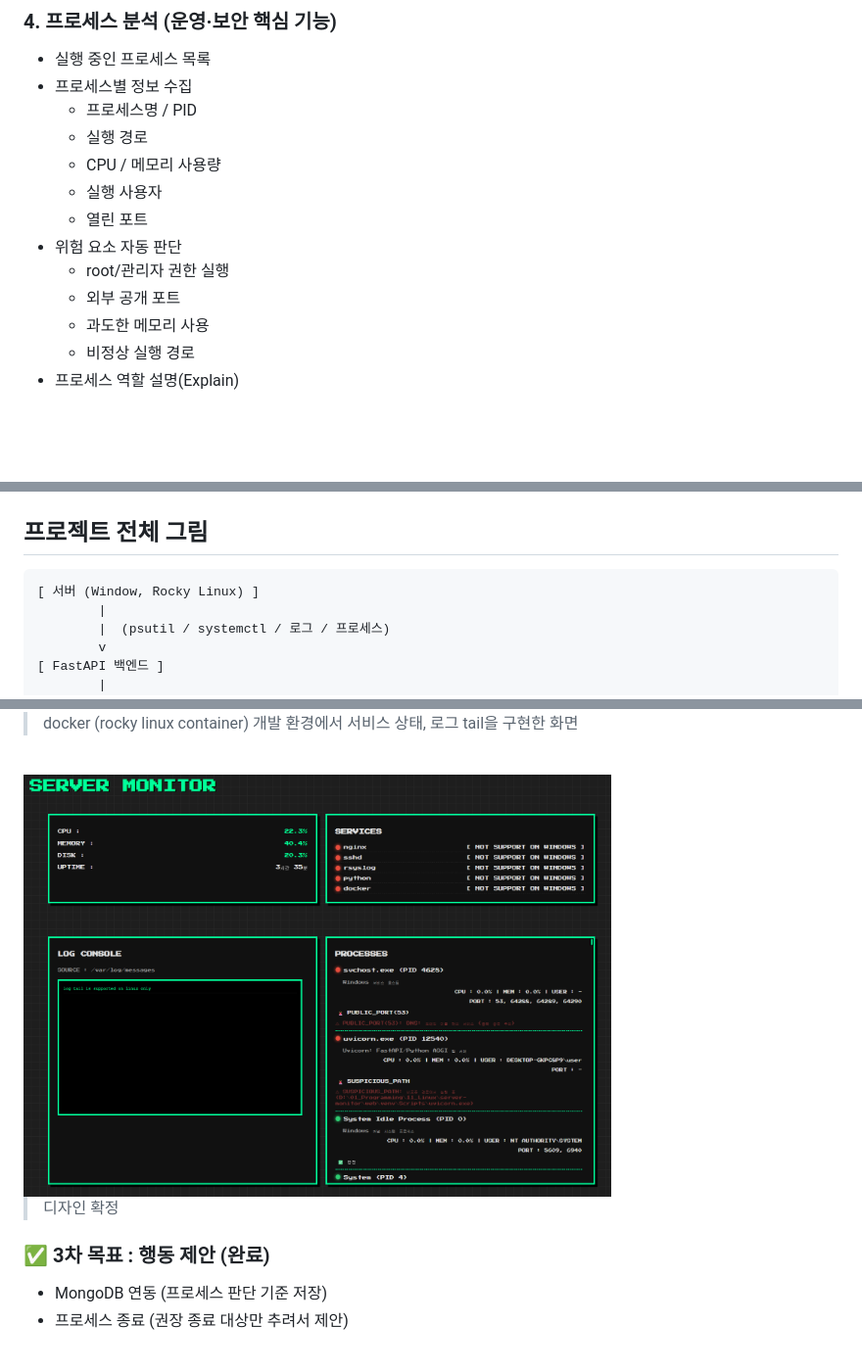
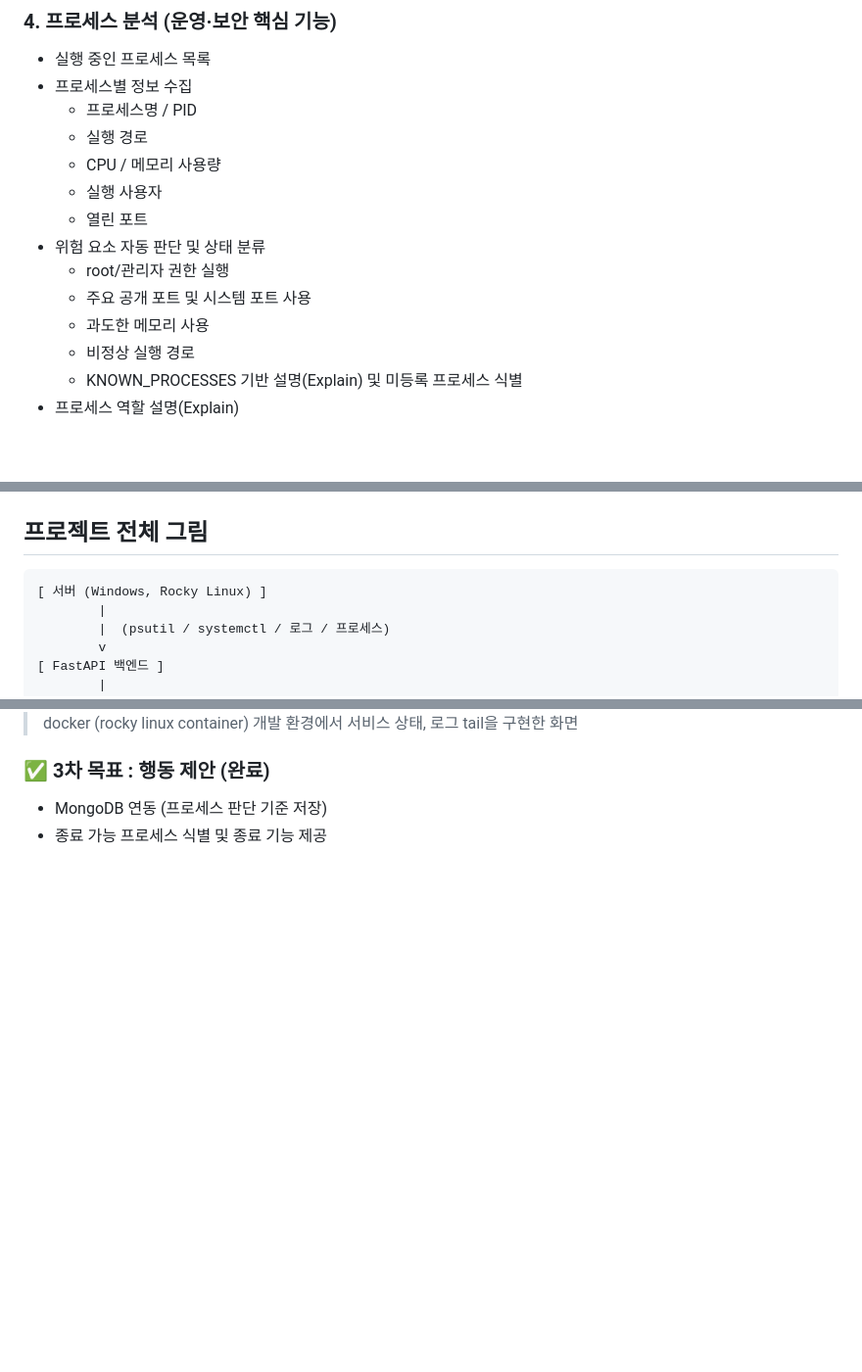
Before and after one commit to seoheejung/server-monitor, a Markdown page: README.md, 3 parts joined by grey strips. Shown at 98% size. Rendered like a GitHub page; blank space fills up the shorter version.

````diff
--- a/README.md
+++ b/README.md
@@ -70,11 +75,12 @@
   - CPU / 메모리 사용량
   - 실행 사용자
   - 열린 포트
-- 위험 요소 자동 판단
+- 위험 요소 자동 판단 및 상태 분류
   - root/관리자 권한 실행
-  - 외부 공개 포트
+  - 주요 공개 포트 및 시스템 포트 사용
   - 과도한 메모리 사용
   - 비정상 실행 경로
+  - KNOWN_PROCESSES 기반 설명(Explain) 및 미등록 프로세스 식별
 - 프로세스 역할 설명(Explain)
 
 <br>
@@ -114,7 +120,7 @@
 ## 프로젝트 전체 그림
 
 ```
-[ 서버 (Window, Rocky Linux) ]
+[ 서버 (Windows, Rocky Linux) ]
         |
         |  (psutil / systemctl / 로그 / 프로세스)
         v
@@ -321,14 +324,10 @@ nohup uvicorn app.main:app --host 0.0.0.0 --port 8000 > server.log 2>&1 &
 
 > docker (rocky linux container) 개발 환경에서 서비스 상태, 로그 tail을 구현한 화면
 
-<br>
-<img src="./images/window_3_task.png" width="600" >
-
-> 디자인 확정
 
 ### ✅ 3차 목표 : 행동 제안 (완료)
 - MongoDB 연동 (프로세스 판단 기준 저장)
-- 프로세스 종료 (권장 종료 대상만 추려서 제안)
+- 종료 가능 프로세스 식별 및 종료 기능 제공
 
 <br>
 <img src="./images/window_4_task.png" width="600" >
````
Also changed, not shown: other parts of README.md (+9 -7 lines), images/rockylinux_1_task.png (added), 2 other files.
